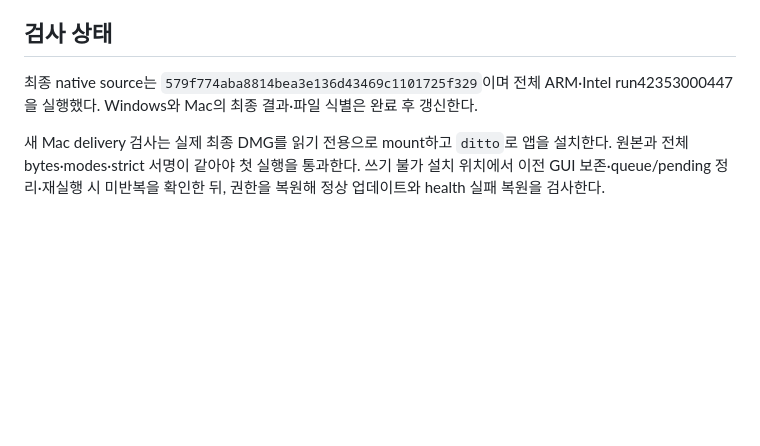
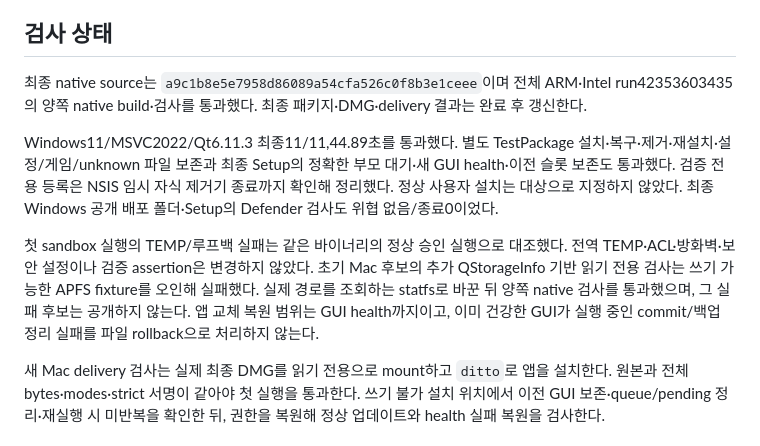
Before and after one commit to Team-HJD-21/team-hjd-game-test-launcher, a Markdown page: docs/RELEASE_VALIDATION_0.2.4.md, the part around the change. GitHub-like rendering; blank space fills up the shorter version.

Commit message:
docs: record final source and completed Windows validation

```diff
--- a/docs/RELEASE_VALIDATION_0.2.4.md
+++ b/docs/RELEASE_VALIDATION_0.2.4.md
@@ -19,7 +19,11 @@
 
 ## 검사 상태
 
-최종 native source는 `579f774aba8814bea3e136d43469c1101725f329`이며 전체 ARM·Intel run42353000447을 실행했다. Windows와 Mac의 최종 결과·파일 식별은 완료 후 갱신한다.
+최종 native source는 `a9c1b8e5e7958d86089a54cfa526c0f8b3e1ceee`이며 전체 ARM·Intel run42353603435의 양쪽 native build·검사를 통과했다. 최종 패키지·DMG·delivery 결과는 완료 후 갱신한다.
+
+Windows11/MSVC2022/Qt6.11.3 최종11/11,44.89초를 통과했다. 별도 TestPackage 설치·복구·제거·재설치·설정/게임/unknown 파일 보존과 최종 Setup의 정확한 부모 대기·새 GUI health·이전 슬롯 보존도 통과했다. 검증 전용 등록은 NSIS 임시 자식 제거기 종료까지 확인해 정리했다. 정상 사용자 설치는 대상으로 지정하지 않았다. 최종 Windows 공개 배포 폴더·Setup의 Defender 검사도 위협 없음/종료0이었다.
+
+첫 sandbox 실행의 TEMP/루프백 실패는 같은 바이너리의 정상 승인 실행으로 대조했다. 전역 TEMP·ACL·방화벽·보안 설정이나 검증 assertion은 변경하지 않았다. 초기 Mac 후보의 추가 QStorageInfo 기반 읽기 전용 검사는 쓰기 가능한 APFS fixture를 오인해 실패했다. 실제 경로를 조회하는 statfs로 바꾼 뒤 양쪽 native 검사를 통과했으며, 그 실패 후보는 공개하지 않는다. 앱 교체 복원 범위는 GUI health까지이고, 이미 건강한 GUI가 실행 중인 commit/백업 정리 실패를 파일 rollback으로 처리하지 않는다.
 
 새 Mac delivery 검사는 실제 최종 DMG를 읽기 전용으로 mount하고 `ditto`로 앱을 설치한다. 원본과 전체 bytes·modes·strict 서명이 같아야 첫 실행을 통과한다. 쓰기 불가 설치 위치에서 이전 GUI 보존·queue/pending 정리·재실행 시 미반복을 확인한 뒤, 권한을 복원해 정상 업데이트와 health 실패 복원을 검사한다.
 
```
